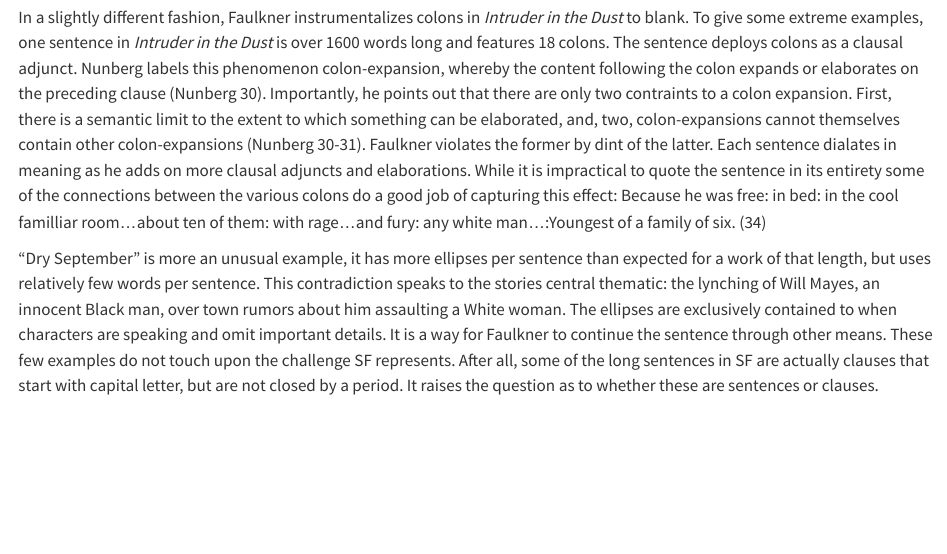
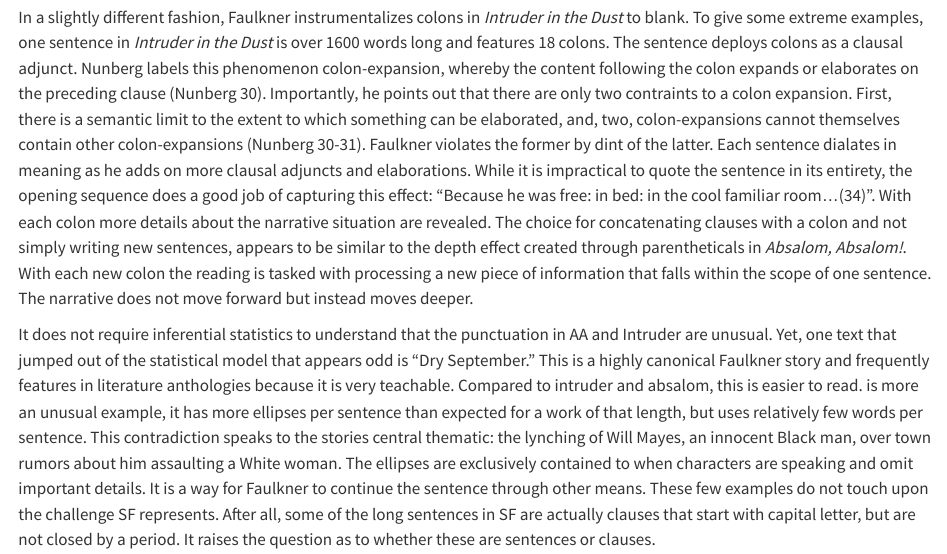
Before and after one commit to joostburgers/faulkner_punctuation, a Quarto document (faulkner_punctuation_essay.qmd): the page in a window 1100 px wide, from 1780 px down. Rendered offline with R 4.5, knitr and Pandoc in place of Quarto, with nearby package versions; some code elsewhere in the file could not run offline; long lines of code are wrapped.

Commit message:
more text updates

```diff
--- a/faulkner_punctuation_essay.qmd
+++ b/faulkner_punctuation_essay.qmd
@@ -842,10 +842,9 @@ By taking the averages of the number of mid-sentence punctuation marks across al
 
 Three texts provide useful insights. *Absalom, Absalom*, and *Intruder in the Dust*, and "Dry September" all stood out for being outliers. As one of Faulkner's most challenging texts, it is unsurprising that the punctation patterns in *Absalom, Absalom!* diverge from the corpus. Averaging around 50 words per sentence, the text is marked by a heavy use of parentheses. Thus, a sentence will be interupted by parenthetical statements, which in themselves are not usually sentences, leading to sentences of extraordinary length. In one sentence, he uses 9 parenthetical statements as a running commentary on the main sentence (AA 124-127). Some of these parentheticals are themselves several lines. All of this is complicated by the fact that Chapter 6 is itself entirely surrounded by parentheses. As a result, the parentheses in this sentence are actually nested within surrounding parentheses. This nesting does continues throughout the Chapter and at some point the the word Quentin is nested 4 levels deep. That is, as an aside to an aside to an aside. Not only are Faulkner's sentences very long in Absalom, Absalom! they are also deep. Indeed, the entire novel counts over 1,200 parentheses.
 
-In a slightly different fashion, Faulkner instrumentalizes colons in *Intruder in the Dust* to blank. To give some extreme examples, one sentence in *Intruder in the Dust* is over 1600 words long and features 18 colons. The sentence deploys colons as a clausal adjunct. Nunberg labels this phenomenon colon-expansion, whereby the content following the colon expands or elaborates on the preceding clause (Nunberg 30). Importantly, he points out that there are only two contraints to a colon expansion. First, there is a semantic limit to the extent to which something can be elaborated, and, two, colon-expansions cannot themselves contain other colon-expansions (Nunberg 30-31). Faulkner violates the former by dint of the latter. Each sentence dialates in meaning as he adds on more clausal adjuncts and elaborations. While it is impractical to quote the sentence in its entirety some of the connections between the various colons do a good job of capturing this effect:
-        Because he was free: in bed: in the cool familliar room...about ten of them: with rage...and fury: any white man...:Youngest of a family of six. (34)
+In a slightly different fashion, Faulkner instrumentalizes colons in *Intruder in the Dust* to blank. To give some extreme examples, one sentence in *Intruder in the Dust* is over 1600 words long and features 18 colons. The sentence deploys colons as a clausal adjunct. Nunberg labels this phenomenon colon-expansion, whereby the content following the colon expands or elaborates on the preceding clause (Nunberg 30). Importantly, he points out that there are only two contraints to a colon expansion. First, there is a semantic limit to the extent to which something can be elaborated, and, two, colon-expansions cannot themselves contain other colon-expansions (Nunberg 30-31). Faulkner violates the former by dint of the latter. Each sentence dialates in meaning as he adds on more clausal adjuncts and elaborations. While it is impractical to quote the sentence in its entirety, the opening sequence does a good job of capturing this effect: "Because he was free: in bed: in the cool familiar room...(34)". With each colon more details about the narrative situation are revealed. The choice for concatenating clauses with a colon and not simply writing new sentences, appears to be similar to the depth effect created through parentheticals in *Absalom, Absalom!*. With each new colon the reading is tasked with processing a new piece of information that falls within the scope of one sentence. The narrative does not move forward but instead moves deeper.
 
-"Dry September" is more an unusual example, it has more ellipses per sentence than expected for a work of that length, but uses relatively few words per sentence. This contradiction speaks to the stories central thematic: the lynching of Will Mayes, an innocent Black man, over town rumors about him assaulting a White woman. The ellipses are exclusively contained to when characters are speaking and omit important details. It is a way for Faulkner to continue the sentence through other means. These few examples do not touch upon the challenge SF represents. After all, some of the long sentences in SF are actually clauses that start with capital letter, but are not closed by a period. It raises the question as to whether these are sentences or clauses.
+It does not require inferential statistics to understand that the punctuation in AA and Intruder are unusual. Yet, one text that jumped out of the statistical model that appears odd is "Dry September." This is a highly canonical Faulkner story and frequently features in literature anthologies because it is very teachable. Compared to intruder and absalom, this is easier to read.  is more an unusual example, it has more ellipses per sentence than expected for a work of that length, but uses relatively few words per sentence. This contradiction speaks to the stories central thematic: the lynching of Will Mayes, an innocent Black man, over town rumors about him assaulting a White woman. The ellipses are exclusively contained to when characters are speaking and omit important details. It is a way for Faulkner to continue the sentence through other means. These few examples do not touch upon the challenge SF represents. After all, some of the long sentences in SF are actually clauses that start with capital letter, but are not closed by a period. It raises the question as to whether these are sentences or clauses.
 
 These short examples demonstrate that Faulkner's texts are marked by long sentences, but the means of achieving this length is not consistent and it is something with which he experiments with throughout this career.
 
```
